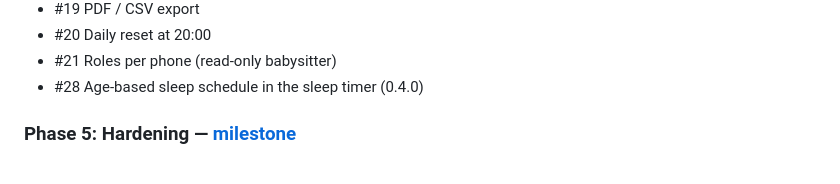
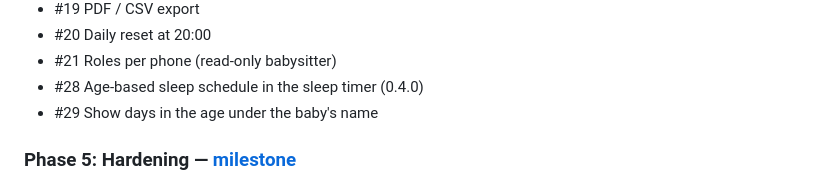
Before and after one commit to benedictvantrigt/BabyTracker, a Markdown page: docs/ROADMAP.md, the part around the change. GitHub-like rendering.

Commit message:
Roadmap: add #29 (days in the age under the name)
Co-Authored-By: Claude Opus 5.5 <noreply@anthropic.com>
Claude-Session: https://claude.ai/code/session_01Qa3T4eADr9mHsouQ1pkACt

```diff
--- a/docs/ROADMAP.md
+++ b/docs/ROADMAP.md
@@ -90,6 +90,7 @@ Other extras:
 - #20 Daily reset at 20:00
 - #21 Roles per phone (read-only babysitter)
 - #28 Age-based sleep schedule in the sleep timer (0.4.0)
+- #29 Show days in the age under the baby's name
 
 ### Phase 5: Hardening — [milestone](https://github.com/benedictvantrigt/BabyTracker/milestone/5)
 
```
